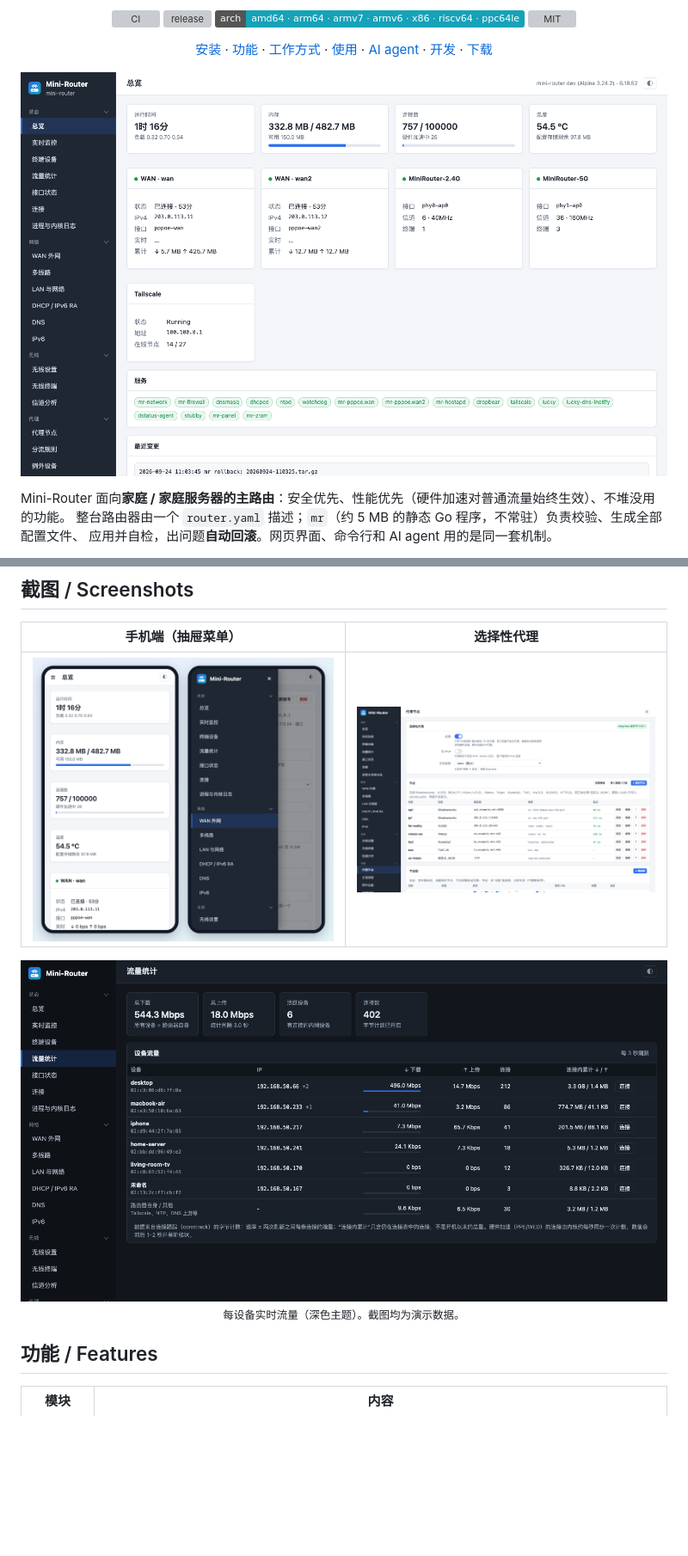
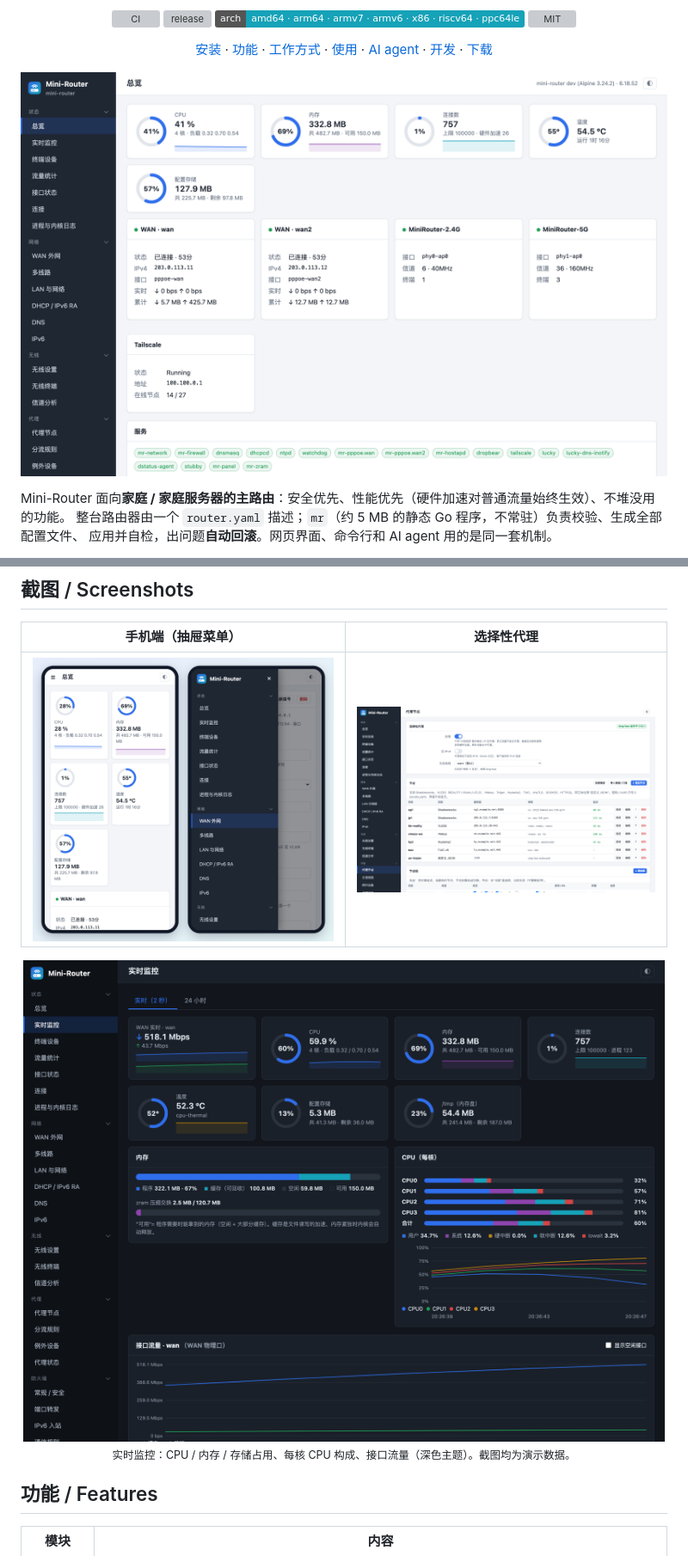
Before and after one commit to Cd1s/mini-router, a Markdown page: README.md, 2 parts joined by grey strips. Shown at 86% size. Rendered like a GitHub page; pictures changed too: docs/assets/shot-devices-dark.png (deleted), docs/assets/shot-mobile.png, docs/assets/shot-monitor.png (added); badges without logos; blank space fills up the shorter version; grey boxes are pictures that could not be loaded.

```diff
--- a/README.md
+++ b/README.md
@@ -55,8 +55,8 @@ checks every service and rolls back on its own. The web UI, the CLI and AI agent
 |---|---|
 | <img src="docs/assets/shot-mobile.png" alt="手机端" width="440"> | <img src="docs/assets/shot-proxy.png" alt="代理节点" width="440"> |
 
-<p align="center"><img src="docs/assets/shot-devices-dark.png" alt="每设备流量（深色主题）" width="920"><br>
-<sub>每设备实时流量（深色主题）。截图均为演示数据。</sub></p>
+<p align="center"><img src="docs/assets/shot-monitor.png" alt="实时监控（深色主题）" width="920"><br>
+<sub>实时监控：CPU / 内存 / 存储占用、每核 CPU 构成、接口流量（深色主题）。截图均为演示数据。</sub></p>
 
 ## 功能 / Features
 
```
Also changed, not shown: other parts of README.md (+1 -1 lines), 10 other files.
